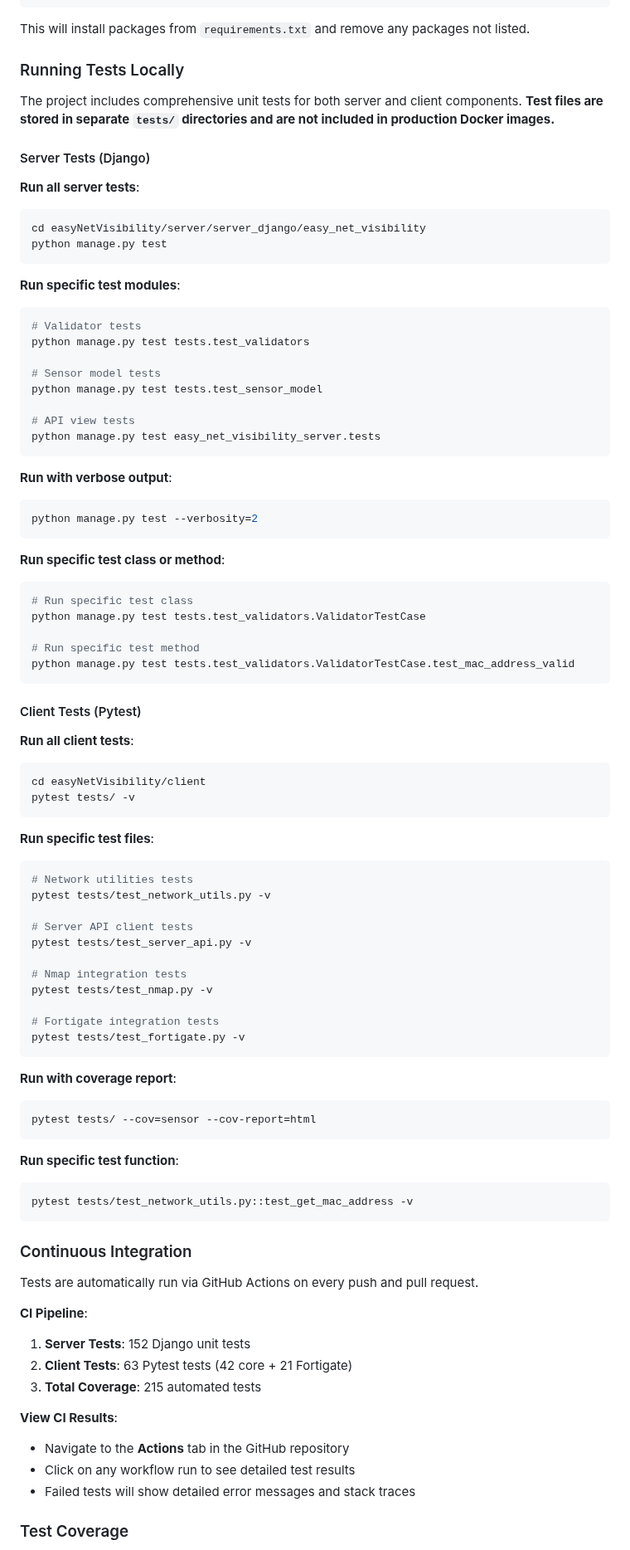
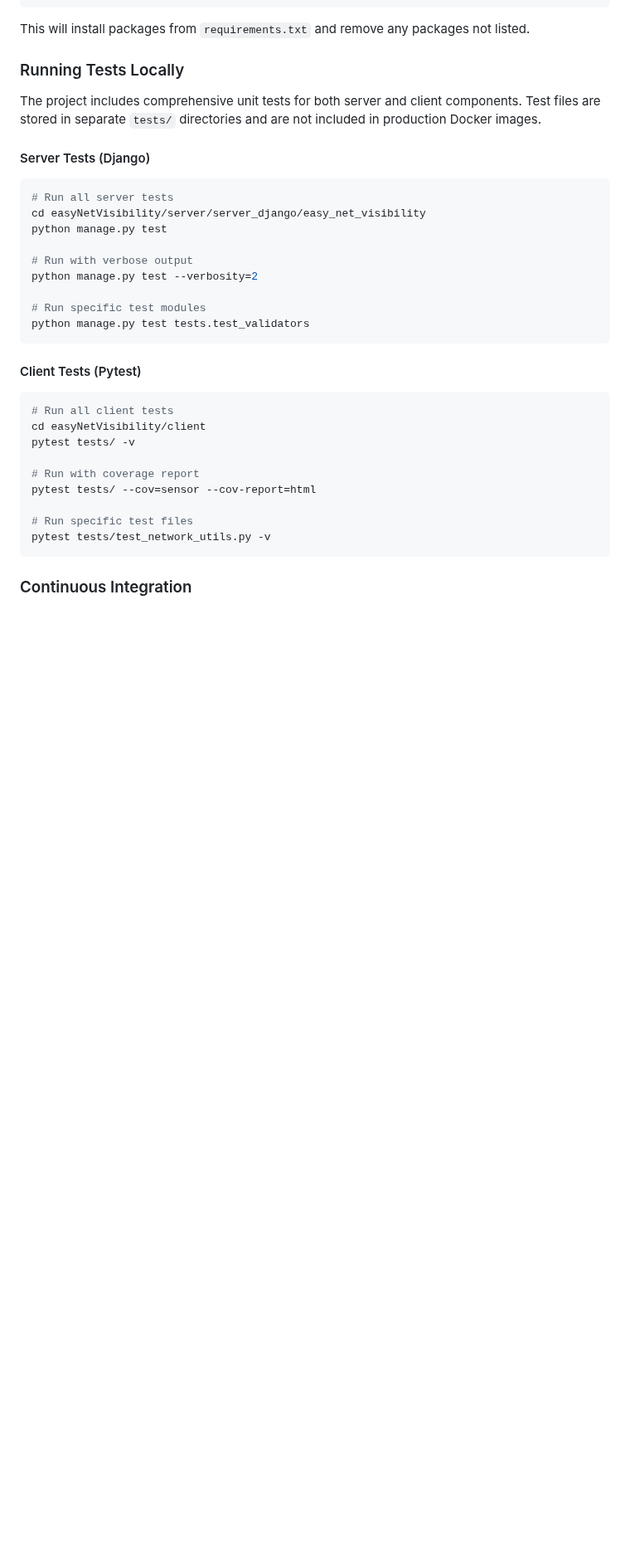
Before and after one commit to rdar-lab/easyNetVisibility, a Markdown page: README.md, the part around one of its changes. Shown at 83% size. GitHub-like rendering; blank space fills up the shorter version.

````diff
--- a/README.md
+++ b/README.md
@@ -1208,88 +1208,35 @@ This will install packages from `requirements.txt` and remove any packages not l
 
 ### Running Tests Locally
 
-The project includes comprehensive unit tests for both server and client components. **Test files are stored in separate `tests/` directories and are not included in production Docker images.**
+The project includes comprehensive unit tests for both server and client components. Test files are stored in separate `tests/` directories and are not included in production Docker images.
 
 #### Server Tests (Django)
 
-**Run all server tests**:
-```bash
+```bash
+# Run all server tests
 cd easyNetVisibility/server/server_django/easy_net_visibility
 python manage.py test
-```
-
-**Run specific test modules**:
-```bash
-# Validator tests
+
+# Run with verbose output
+python manage.py test --verbosity=2
+
+# Run specific test modules
 python manage.py test tests.test_validators
-
-# Sensor model tests
-python manage.py test tests.test_sensor_model
-
-# API view tests
-python manage.py test easy_net_visibility_server.tests
-```
-
-**Run with verbose output**:
-```bash
-python manage.py test --verbosity=2
-```
-
-**Run specific test class or method**:
-```bash
-# Run specific test class
-python manage.py test tests.test_validators.ValidatorTestCase
-
-# Run specific test method
-python manage.py test tests.test_validators.ValidatorTestCase.test_mac_address_valid
 ```
 
 #### Client Tests (Pytest)
 
-**Run all client tests**:
-```bash
+```bash
+# Run all client tests
 cd easyNetVisibility/client
 pytest tests/ -v
-```
-
-**Run specific test files**:
-```bash
-# Network utilities tests
+
+# Run with coverage report
+pytest tests/ --cov=sensor --cov-report=html
+
+# Run specific test files
 pytest tests/test_network_utils.py -v
-
-# Server API client tests
-pytest tests/test_server_api.py -v
-
-# Nmap integration tests
-pytest tests/test_nmap.py -v
-
-# Fortigate integration tests
-pytest tests/test_fortigate.py -v
-```
-
-**Run with coverage report**:
-```bash
-pytest tests/ --cov=sensor --cov-report=html
-```
-
-**Run specific test function**:
-```bash
-pytest tests/test_network_utils.py::test_get_mac_address -v
 ```
 
 ### Continuous Integration
 
-Tests are automatically run via GitHub Actions on every push and pull request.
-
-**CI Pipeline**:
-1. **Server Tests**: 152 Django unit tests
-2. **Client Tests**: 63 Pytest tests (42 core + 21 Fortigate)
-3. **Total Coverage**: 215 automated tests
-
-**View CI Results**:
-- Navigate to the **Actions** tab in the GitHub repository
-- Click on any workflow run to see detailed test results
-- Failed tests will show detailed error messages and stack traces
-
-### Test Coverage
-
````
Also changed, not shown: other parts of README.md (+1 -41 lines), screenshots/dashboard-main.png, screenshots/device-detail-with-ports.png, screenshots/status-page.png.
